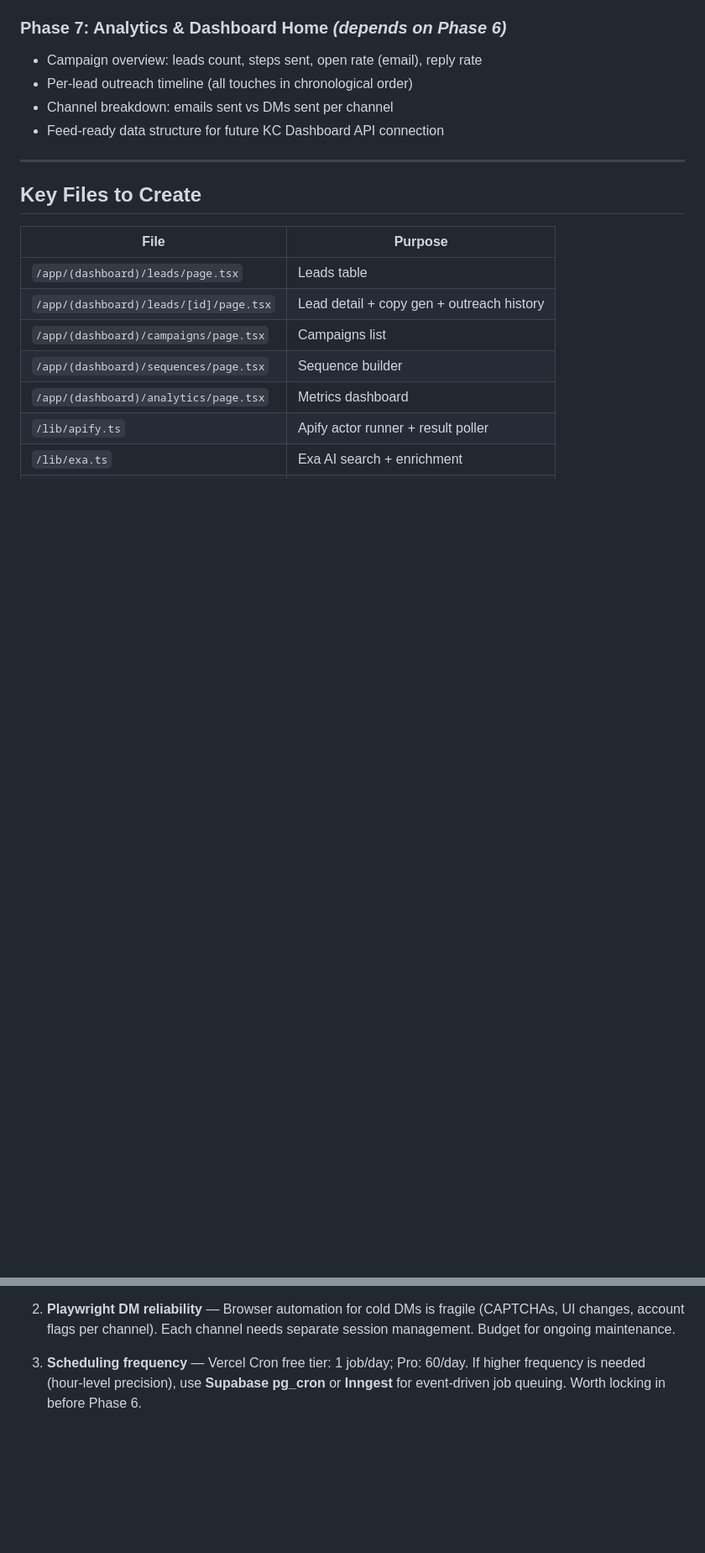
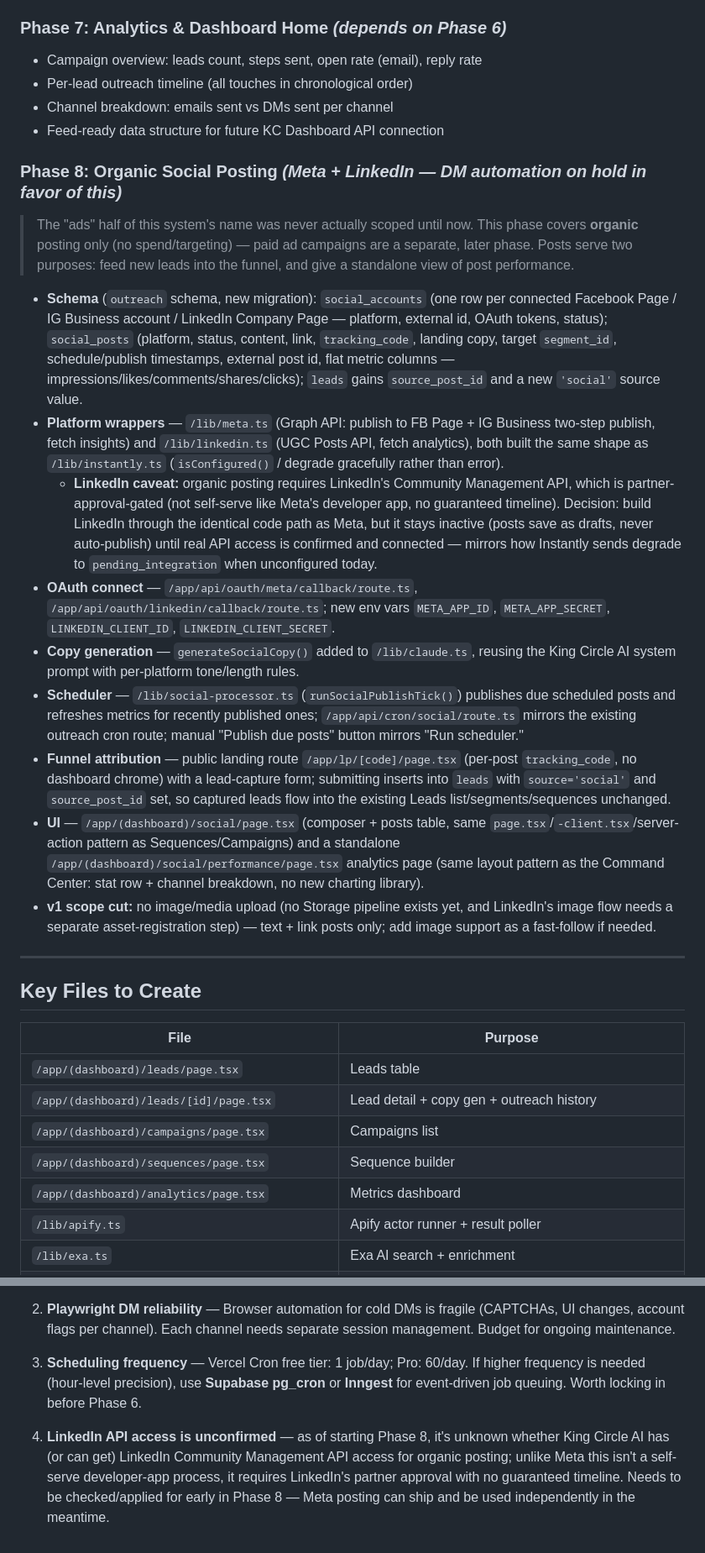
Before and after one commit to nccarter05-cyber/outreach-ads-and-lead-gen-system-, a Markdown page: plan.md, 2 parts joined by grey strips. Shown at 84% size. Rendered like a GitHub page; blank space fills up the shorter version.

```diff
--- a/plan.md
+++ b/plan.md
@@ -135,6 +135,19 @@ Supabase (Postgres + Auth + Storage)
 - Channel breakdown: emails sent vs DMs sent per channel
 - Feed-ready data structure for future KC Dashboard API connection
 
+### Phase 8: Organic Social Posting *(Meta + LinkedIn — DM automation on hold in favor of this)*
+> The "ads" half of this system's name was never actually scoped until now. This phase covers **organic** posting only (no spend/targeting) — paid ad campaigns are a separate, later phase. Posts serve two purposes: feed new leads into the funnel, and give a standalone view of post performance.
+
+- **Schema** (`outreach` schema, new migration): `social_accounts` (one row per connected Facebook Page / IG Business account / LinkedIn Company Page — platform, external id, OAuth tokens, status); `social_posts` (platform, status, content, link, `tracking_code`, landing copy, target `segment_id`, schedule/publish timestamps, external post id, flat metric columns — impressions/likes/comments/shares/clicks); `leads` gains `source_post_id` and a new `'social'` source value.
+- **Platform wrappers** — `/lib/meta.ts` (Graph API: publish to FB Page + IG Business two-step publish, fetch insights) and `/lib/linkedin.ts` (UGC Posts API, fetch analytics), both built the same shape as `/lib/instantly.ts` (`isConfigured()` / degrade gracefully rather than error).
+  - **LinkedIn caveat:** organic posting requires LinkedIn's Community Management API, which is partner-approval-gated (not self-serve like Meta's developer app, no guaranteed timeline). Decision: build LinkedIn through the identical code path as Meta, but it stays inactive (posts save as drafts, never auto-publish) until real API access is confirmed and connected — mirrors how Instantly sends degrade to `pending_integration` when unconfigured today.
+- **OAuth connect** — `/app/api/oauth/meta/callback/route.ts`, `/app/api/oauth/linkedin/callback/route.ts`; new env vars `META_APP_ID`, `META_APP_SECRET`, `LINKEDIN_CLIENT_ID`, `LINKEDIN_CLIENT_SECRET`.
+- **Copy generation** — `generateSocialCopy()` added to `/lib/claude.ts`, reusing the King Circle AI system prompt with per-platform tone/length rules.
+- **Scheduler** — `/lib/social-processor.ts` (`runSocialPublishTick()`) publishes due scheduled posts and refreshes metrics for recently published ones; `/app/api/cron/social/route.ts` mirrors the existing outreach cron route; manual "Publish due posts" button mirrors "Run scheduler."
+- **Funnel attribution** — public landing route `/app/lp/[code]/page.tsx` (per-post `tracking_code`, no dashboard chrome) with a lead-capture form; submitting inserts into `leads` with `source='social'` and `source_post_id` set, so captured leads flow into the existing Leads list/segments/sequences unchanged.
+- **UI** — `/app/(dashboard)/social/page.tsx` (composer + posts table, same `page.tsx`/`-client.tsx`/server-action pattern as Sequences/Campaigns) and a standalone `/app/(dashboard)/social/performance/page.tsx` analytics page (same layout pattern as the Command Center: stat row + channel breakdown, no new charting library).
+- **v1 scope cut:** no image/media upload (no Storage pipeline exists yet, and LinkedIn's image flow needs a separate asset-registration step) — text + link posts only; add image support as a fast-follow if needed.
+
 ---
 
 ## Key Files to Create
@@ -196,3 +224,5 @@ Supabase (Postgres + Auth + Storage)
 2. **Playwright DM reliability** — Browser automation for cold DMs is fragile (CAPTCHAs, UI changes, account flags per channel). Each channel needs separate session management. Budget for ongoing maintenance.
 
 3. **Scheduling frequency** — Vercel Cron free tier: 1 job/day; Pro: 60/day. If higher frequency is needed (hour-level precision), use **Supabase pg_cron** or **Inngest** for event-driven job queuing. Worth locking in before Phase 6.
+
+4. **LinkedIn API access is unconfirmed** — as of starting Phase 8, it's unknown whether King Circle AI has (or can get) LinkedIn Community Management API access for organic posting; unlike Meta this isn't a self-serve developer-app process, it requires LinkedIn's partner approval with no guaranteed timeline. Needs to be checked/applied for early in Phase 8 — Meta posting can ship and be used independently in the meantime.
```
Also changed, not shown: other parts of plan.md (+18 -3 lines).
